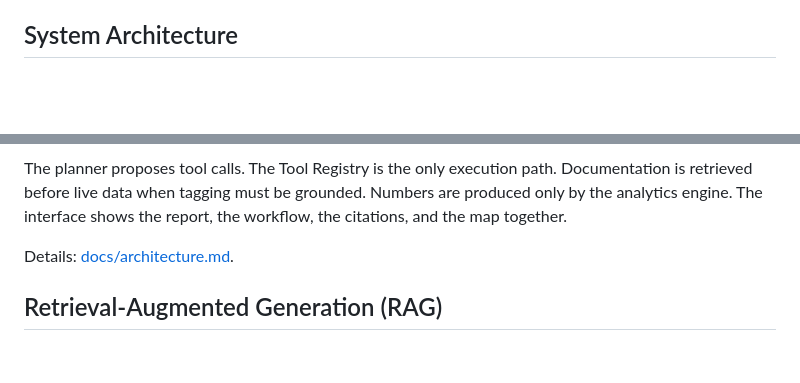
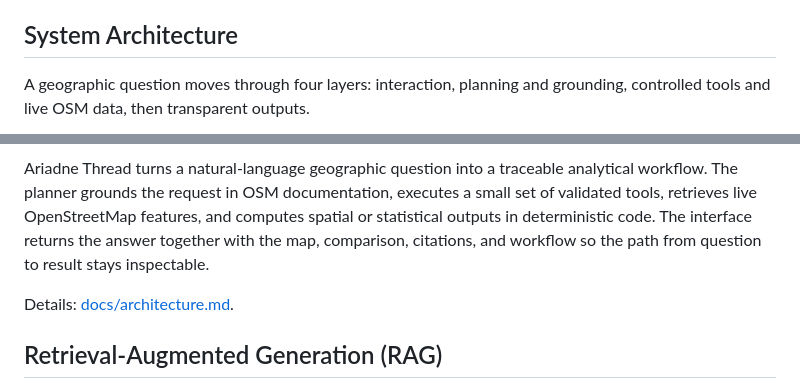
Before and after one commit to AriadneThreadLab/AriadneThread, a Markdown page: README.md, 2 parts joined by grey strips. Rendered like a GitHub page; blank space fills up the shorter version.

````diff
--- a/README.md
+++ b/README.md
@@ -41,4 +41,7 @@ exposes the workflow and data provenance in the interface.*
 
 ## System Architecture
 
+A geographic question moves through four layers: interaction, planning and
+grounding, controlled tools and live OSM data, then transparent outputs.
+
 ```mermaid
@@ -53,9 +70,11 @@ flowchart TD
 ```
 
-The planner proposes tool calls. The Tool Registry is the only execution path.
-Documentation is retrieved before live data when tagging must be grounded.
-Numbers are produced only by the analytics engine. The interface shows the
-report, the workflow, the citations, and the map together.
+Ariadne Thread turns a natural-language geographic question into a traceable
+analytical workflow. The planner grounds the request in OSM documentation,
+executes a small set of validated tools, retrieves live OpenStreetMap features,
+and computes spatial or statistical outputs in deterministic code. The interface
+returns the answer together with the map, comparison, citations, and workflow
+so the path from question to result stays inspectable.
 
 Details: [docs/architecture.md](docs/architecture.md).
 
````
Also changed, not shown: other parts of README.md (+22 -8 lines).
